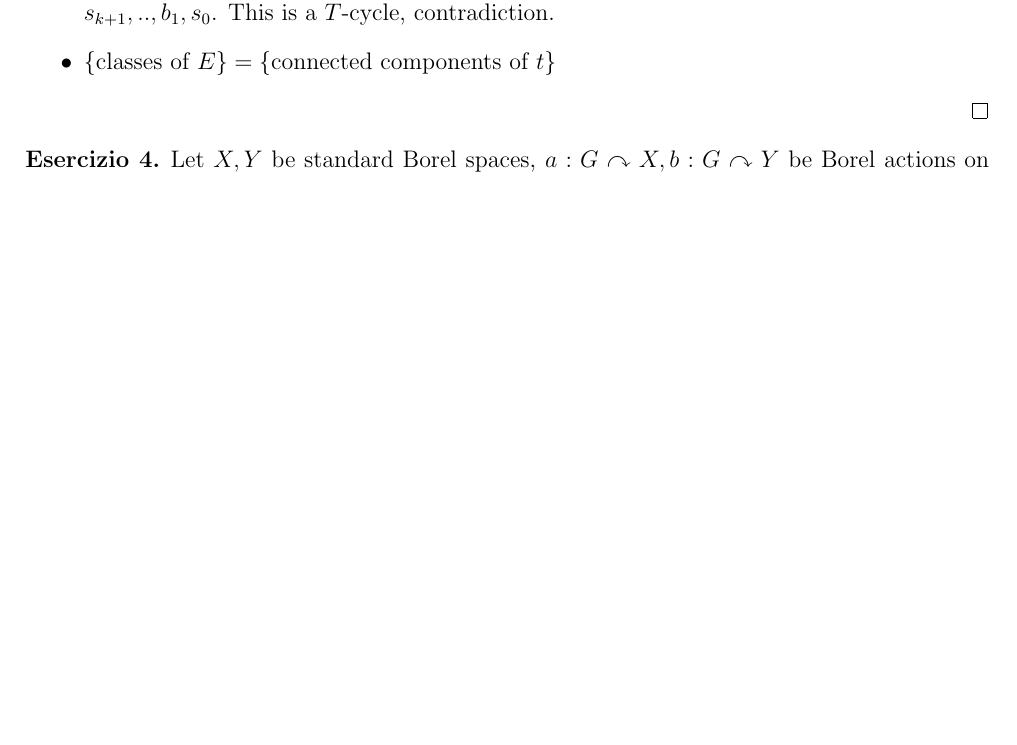
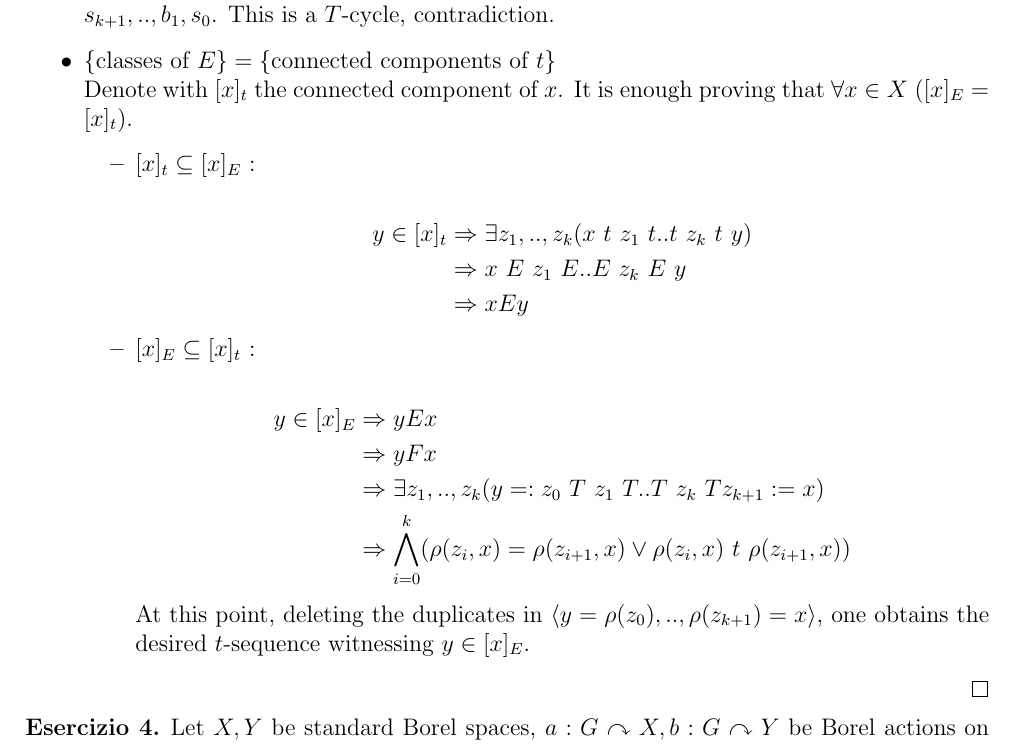
Before and after one commit to centauro53/complog, a LaTeX document (xex_3.tex): part of page 4 of 4, cut so that both start at the same text, the shorter picture padded with empty space. Compiled offline with pdfLaTeX.

Commit message:
ex3: classi di E = componenti connesse di t

```diff
--- a/xex_3.tex
+++ b/xex_3.tex
@@ -283,7 +283,28 @@
 			Since the $t$-cycle is minimal, the elements are distinct. Therefore the same holds for $a_i,b_j$ (since $\rho$ is a function).
 			Consider the $T$-path passsing through $r_0$, $a_1$, $a_2$, $r_1$,..,$a_{2n +2}, r_{n+1} = s_{k+1},..,b_1,s_0$.
 			This is a $T$-cycle, contradiction.
-		\item $\{\text{classes of } E \} = \{\text{connected components of } t\}$
+		\item $\{\text{classes of } E \} = \{\text{connected components of } t\}$ \\
+			Denote with $[x]_t$ the connected component of $x$. It is enough proving that $\forall x \in X \ ([x]_E = [x]_t)$.
+			\begin{itemize}
+				\item $[x]_t \subseteq [x]_E$ : \\
+					\begin{align*}
+						y \in [x]_t & \Rightarrow \exists z_1,..,z_k (x \ t \ z_1 \ t .. t \ z_k \ t \ y) \\
+							& \Rightarrow x \ E \ z_1 \ E .. E \ z_k \ E \ y \\
+							& \Rightarrow x E y
+					\end{align*}
+
+				\item $[x]_E \subseteq [x]_t$ : \\
+					\begin{align*}
+						y \in [x]_E & \Rightarrow y E x  \\
+							& \Rightarrow y F x      \\
+							& \Rightarrow \exists z_1,..,z_k (y =: z_0 \ T \ z_1 \ T .. T \ z_k \ T z_{k+1} := x) \\
+							& \Rightarrow \bigwedge_{i=0}^{k} (\rho(z_i,x) =
+									\rho(z_{i+1},x) \lor \rho(z_i,x) \ t \ \rho(z_{i+1},x))
+					\end{align*}
+
+					At this point, deleting the duplicates in $\langle y = \rho(z_0),.., \rho(z_{k+1}) = x \rangle $,
+					one obtains the desired $t$-sequence witnessing $y \in [x]_E$.
+			\end{itemize}
 	\end{itemize}
 
 \end{proof}
```
